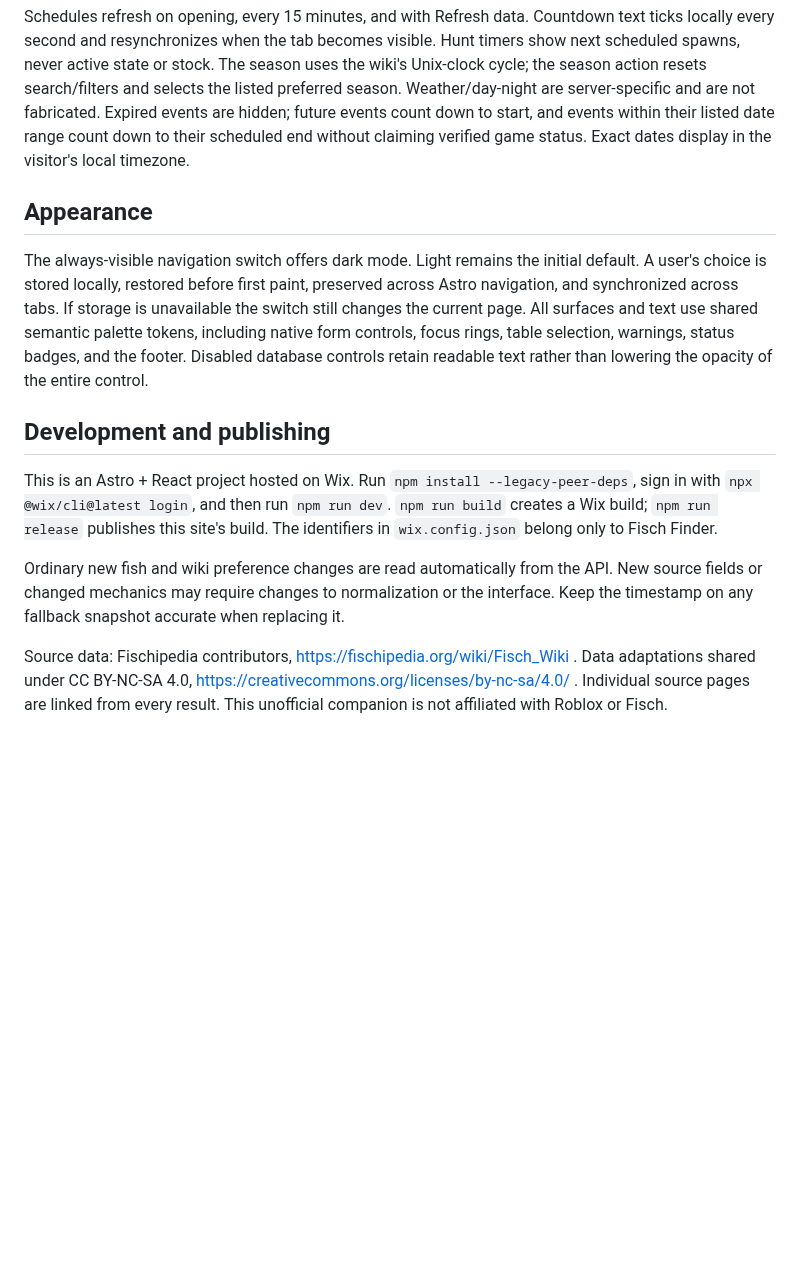
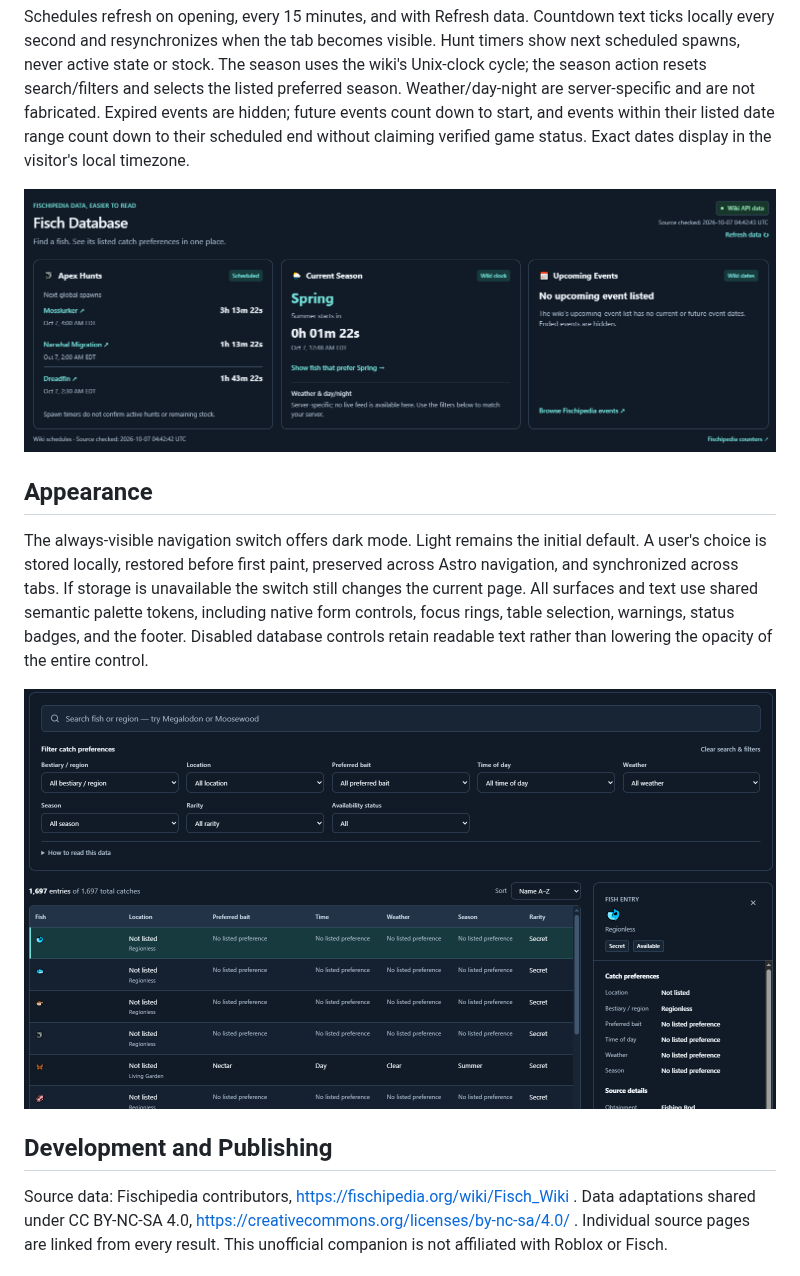
Before and after one commit to CaptainMario4/Fisch-Finder, a Markdown page: README.md, the part around one of its changes. Rendered like a GitHub page; pictures changed too: images/fisch-finder-1.png (added), images/fisch-finder-2.png (added); blank space fills up the shorter version.

Commit message:
Update README and add screenshots

```diff
--- a/README.md
+++ b/README.md
@@ -18,14 +18,14 @@ Three responsive cards above search show scheduled global hunt spawns, the wiki-
 
 Schedules refresh on opening, every 15 minutes, and with Refresh data. Countdown text ticks locally every second and resynchronizes when the tab becomes visible. Hunt timers show next scheduled spawns, never active state or stock. The season uses the wiki's Unix-clock cycle; the season action resets search/filters and selects the listed preferred season. Weather/day-night are server-specific and are not fabricated. Expired events are hidden; future events count down to start, and events within their listed date range count down to their scheduled end without claiming verified game status. Exact dates display in the visitor's local timezone.
 
+![Fisch Finder screenshot](images/fisch-finder-2.png)
+
 ## Appearance
 
 The always-visible navigation switch offers dark mode. Light remains the initial default. A user's choice is stored locally, restored before first paint, preserved across Astro navigation, and synchronized across tabs. If storage is unavailable the switch still changes the current page. All surfaces and text use shared semantic palette tokens, including native form controls, focus rings, table selection, warnings, status badges, and the footer. Disabled database controls retain readable text rather than lowering the opacity of the entire control.
 
-## Development and publishing
+![Fisch Finder screenshot](images/fisch-finder-1.png)
 
-This is an Astro + React project hosted on Wix. Run `npm install --legacy-peer-deps`, sign in with `npx @wix/cli@latest login`, and then run `npm run dev`. `npm run build` creates a Wix build; `npm run release` publishes this site's build. The identifiers in `wix.config.json` belong only to Fisch Finder.
-
-Ordinary new fish and wiki preference changes are read automatically from the API. New source fields or changed mechanics may require changes to normalization or the interface. Keep the timestamp on any fallback snapshot accurate when replacing it.
+## Development and Publishing
 
 Source data: Fischipedia contributors, https://fischipedia.org/wiki/Fisch_Wiki . Data adaptations shared under CC BY-NC-SA 4.0, https://creativecommons.org/licenses/by-nc-sa/4.0/ . Individual source pages are linked from every result. This unofficial companion is not affiliated with Roblox or Fisch.
```
Also changed, not shown: other parts of README.md (+3 -3 lines), 2 other files.
